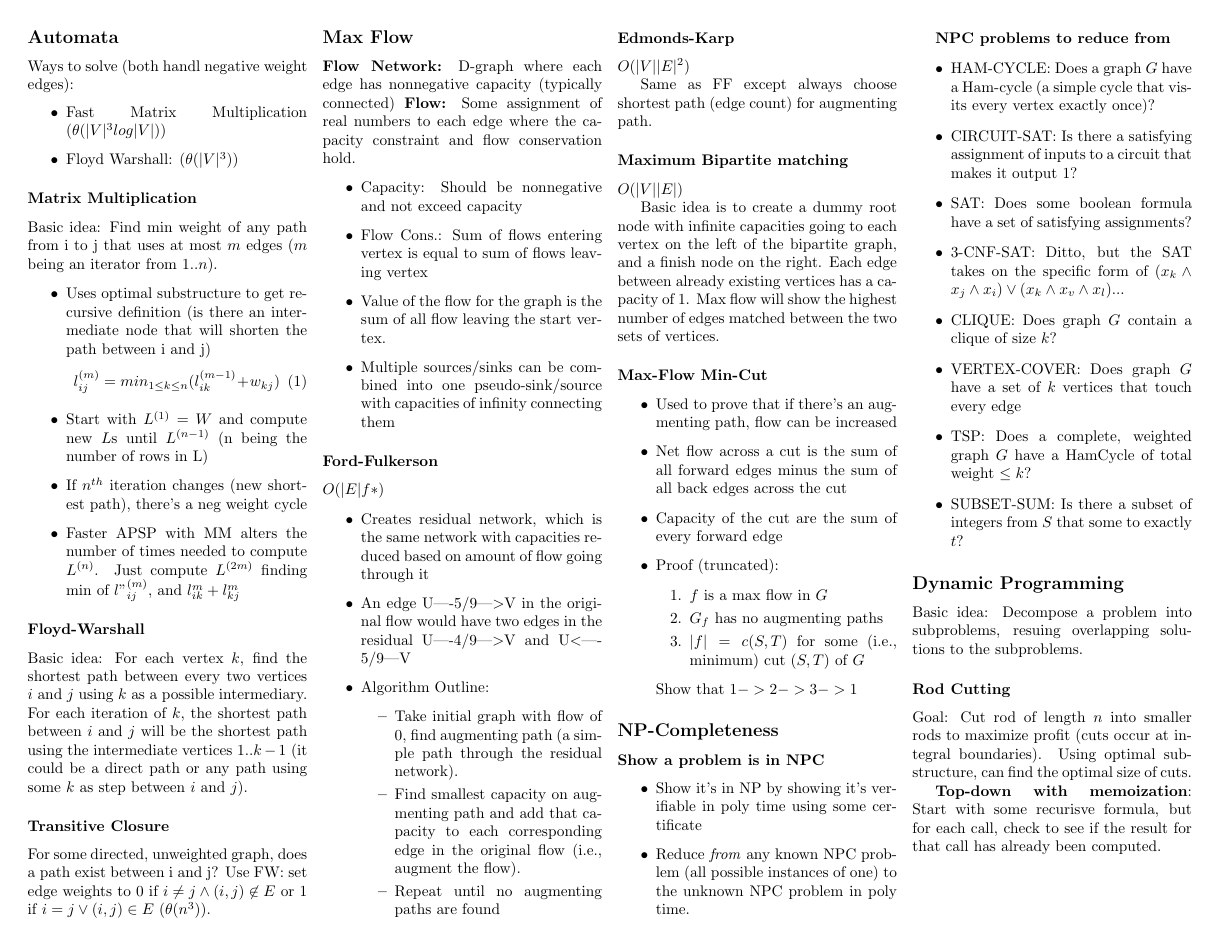
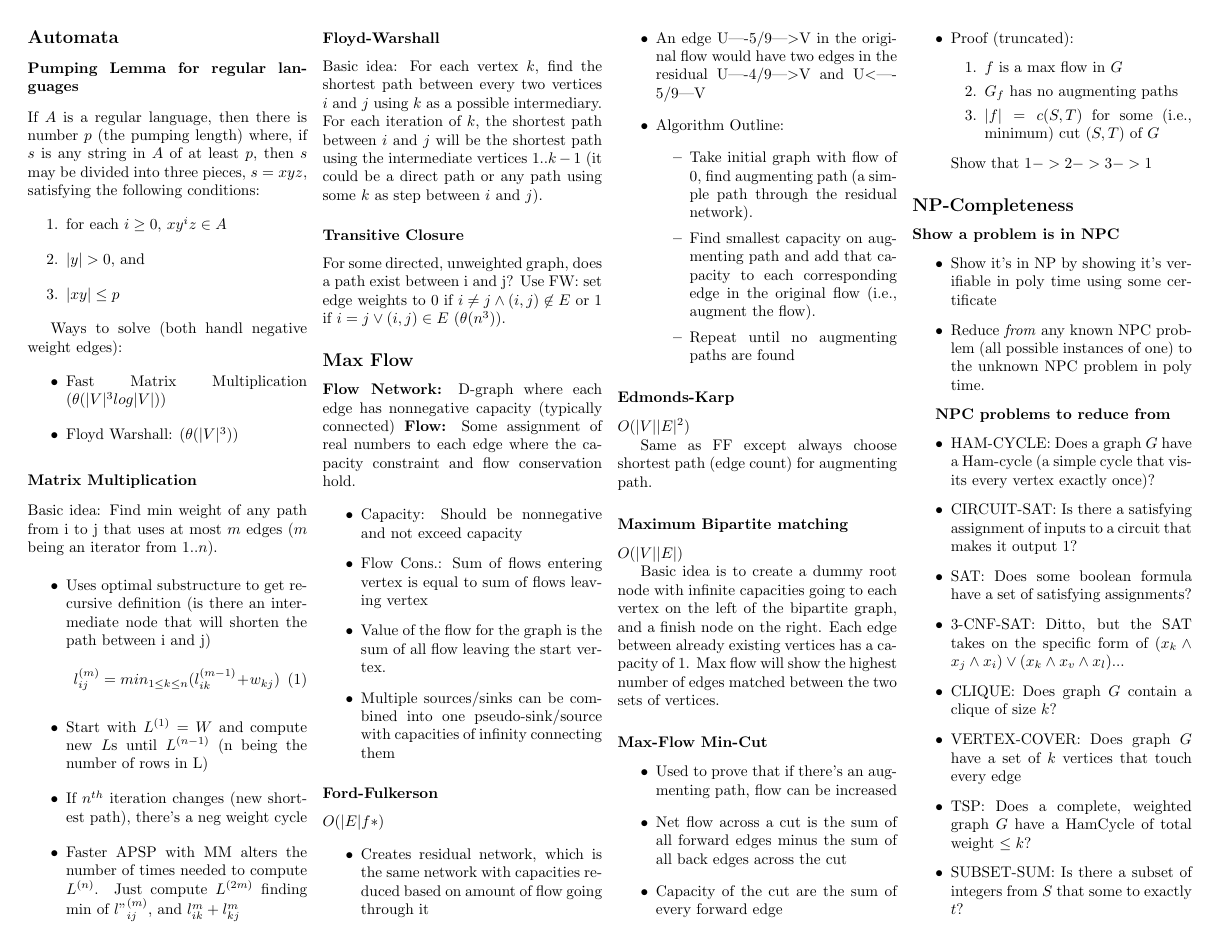
Before and after one commit to djw8605/ReferenceSheet, a LaTeX document (ReferenceSheet.tex): page 1 of 2 before the commit and page 1 of 3 after it. Compiled offline with pdfLaTeX.

Commit message:
adding pumping lemma def

```diff
--- a/ReferenceSheet.tex
+++ b/ReferenceSheet.tex
@@ -11,6 +11,15 @@
 
 \begin{multicols*}{4}
 \subsection*{Automata}
+
+\subsubsection*{Pumping Lemma for regular languages}
+If $A$ is a regular language, then there is number $p$ (the pumping length) where, if $s$ is any string in $A$ of at least $p$, then $s$ may be divided into three pieces, $s = xyz$, satisfying the following conditions:
+\begin{enumerate}
+\item for each $i \geq 0$, $xy^iz \in A$
+\item $|y| > 0$, and
+\item $|xy| \leq p$
+\end{enumerate}
+
 Ways to solve (both handl negative weight edges):
 \begin{itemize}
 \item Fast Matrix Multiplication ($\theta(|V|^3log|V|)$)
```
